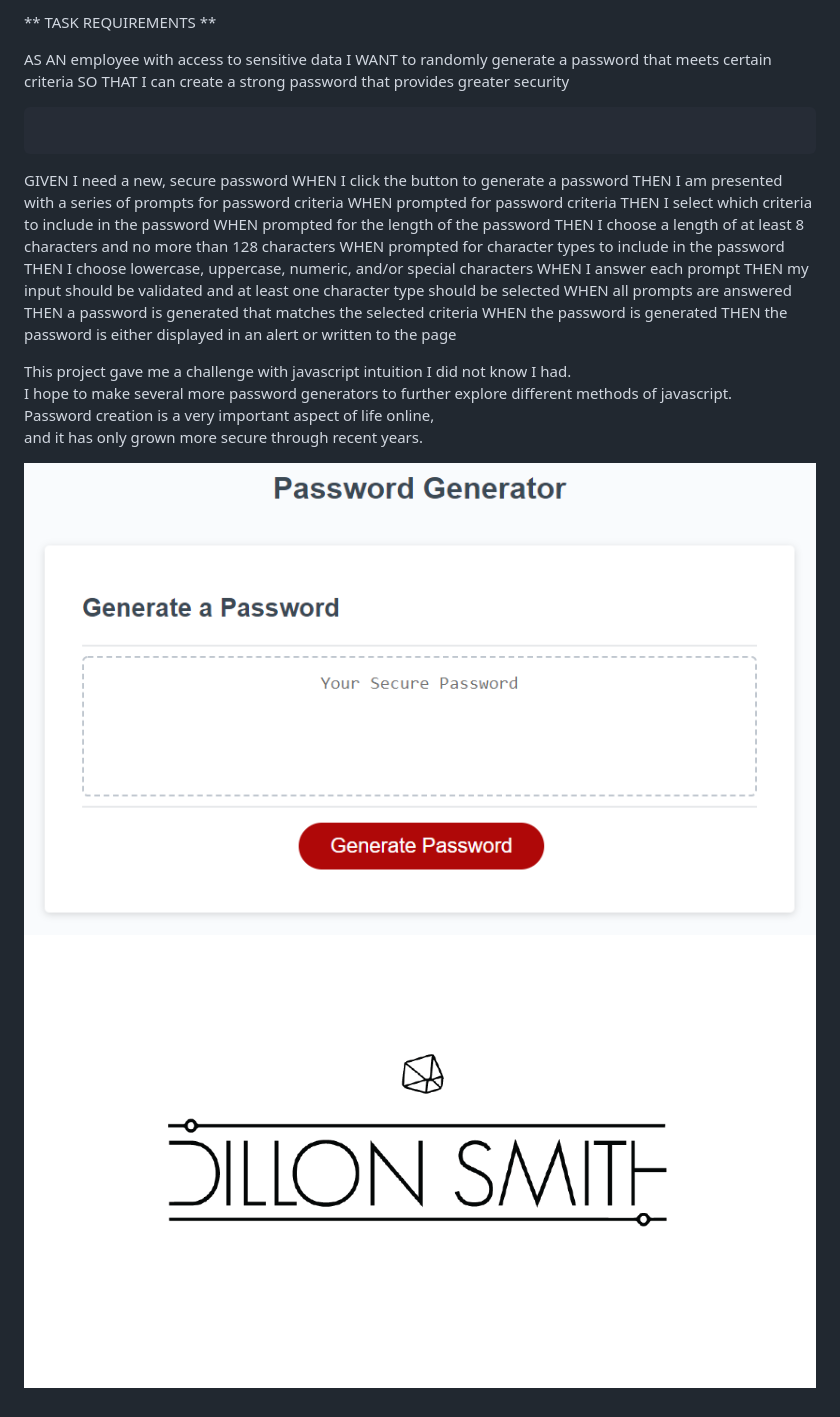
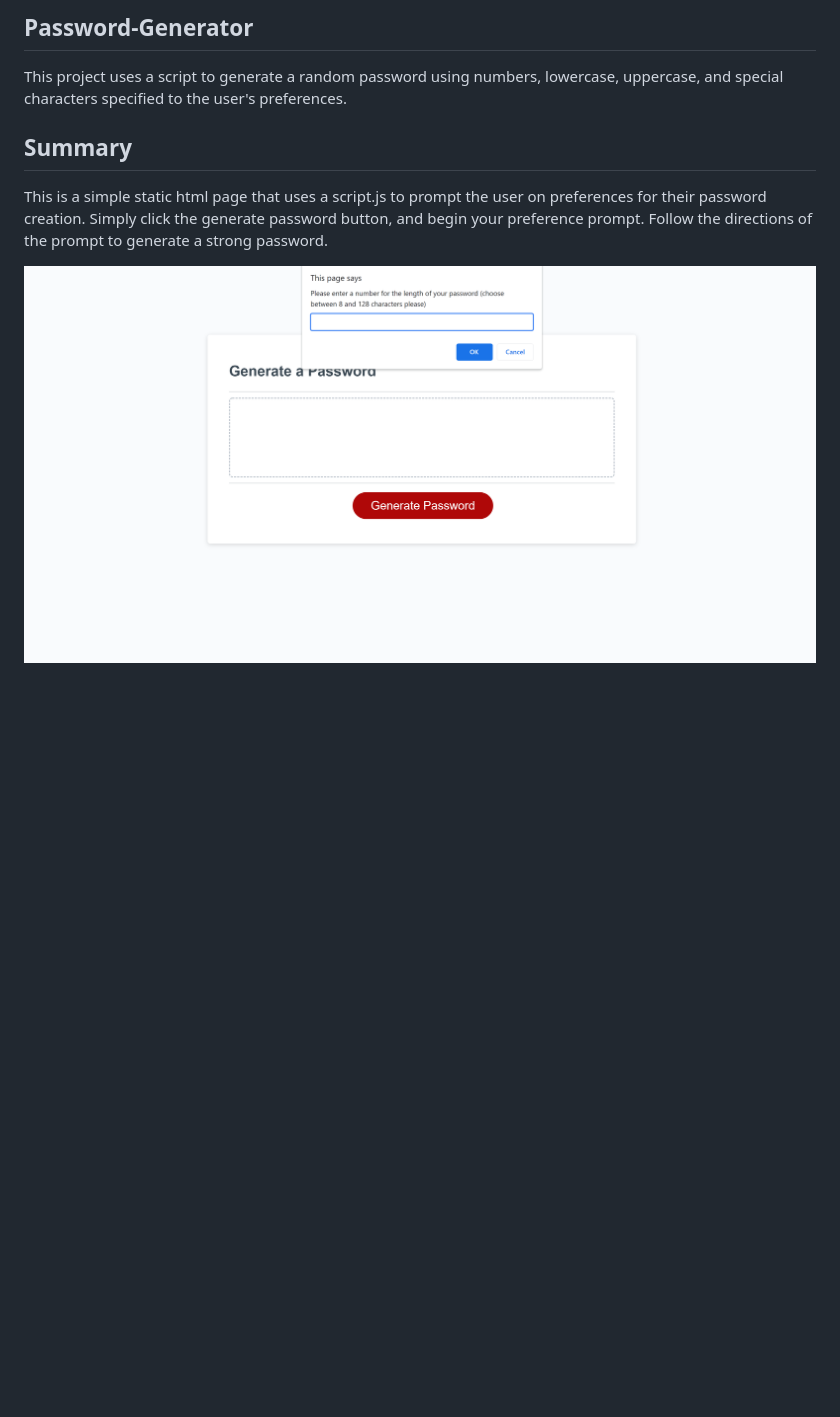
Before and after one commit to dillon-smith-us/password_generator, a Markdown page: README.md, the part around the change. Rendered like a GitHub page; pictures changed too: Assets/03-javascript-homework-demo.png; blank space fills up the shorter version.

````diff
--- a/README.md
+++ b/README.md
@@ -1,31 +1,10 @@
-** TASK REQUIREMENTS **
+## Password-Generator
 
-AS AN employee with access to sensitive data
-I WANT to randomly generate a password that meets certain criteria
-SO THAT I can create a strong password that provides greater security
-```
-```
-GIVEN I need a new, secure password
-WHEN I click the button to generate a password
-THEN I am presented with a series of prompts for password criteria
-WHEN prompted for password criteria
-THEN I select which criteria to include in the password
-WHEN prompted for the length of the password
-THEN I choose a length of at least 8 characters and no more than 128 characters
-WHEN prompted for character types to include in the password
-THEN I choose lowercase, uppercase, numeric, and/or special characters
-WHEN I answer each prompt
-THEN my input should be validated and at least one character type should be selected
-WHEN all prompts are answered
-THEN a password is generated that matches the selected criteria
-WHEN the password is generated
-THEN the password is either displayed in an alert or written to the page
+This project uses a script to generate a random password using numbers, lowercase, uppercase, and special characters specified to the user's preferences.
 
+## Summary
 
-This project gave me a challenge with javascript intuition I did not know I had.
-I hope to make several more password generators to further explore different methods of javascript.
-Password creation is a very important aspect of life online,
-and it has only grown more secure through recent years.
+This is a simple static html page that uses a script.js to prompt the user on preferences for their password creation. Simply click the generate password button, and begin your preference prompt. Follow the directions of the prompt to generate a strong password.
+<br>
 
 ![screenshot](/Assets/03-javascript-homework-demo.png)
-![personal logo](/Assets/logo7.png)
````
Also changed, not shown: 2 other files.
